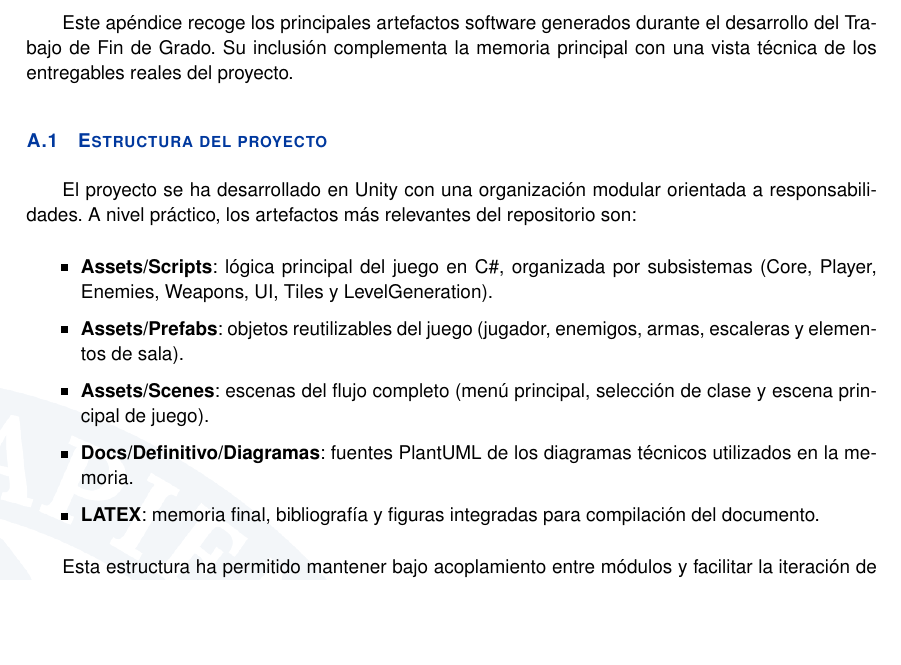
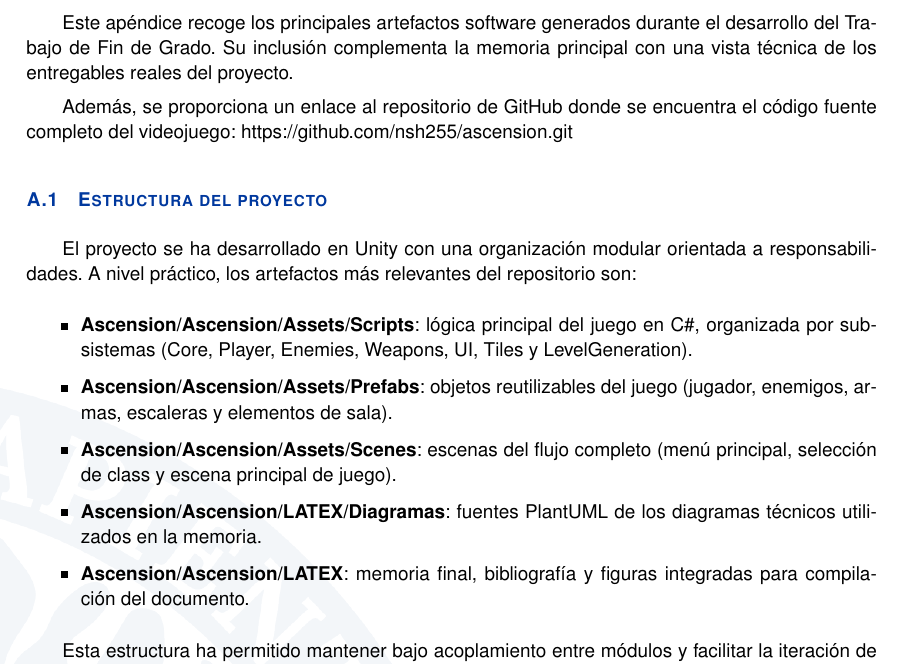
Before and after one commit to nsh255/TFE, a LaTeX thesis (Ascension/Ascension/LATEX/main.tex, which reads Ascension/Ascension/LATEX/apendice.tex): part of page 127 of 133, cut so that both start at the same text, the shorter picture padded with empty space. Compiled offline with pdfLaTeX.

Commit message:
Refactor code structure for improved readability and maintainability

```diff
--- a/Ascension/Ascension/LATEX/apendice.tex
+++ b/Ascension/Ascension/LATEX/apendice.tex
@@ -2,17 +2,19 @@
 \chapter{Artefactos software}
 
 Este apéndice recoge los principales artefactos software generados durante el desarrollo del Trabajo de Fin de Grado. Su inclusión complementa la memoria principal con una vista técnica de los entregables reales del proyecto.
+
+Además, se proporciona un enlace al repositorio de GitHub donde se encuentra el código fuente completo del videojuego: https://github.com/nsh255/ascension.git
 
 \section{Estructura del proyecto}
 
 El proyecto se ha desarrollado en Unity con una organización modular orientada a responsabilidades. A nivel práctico, los artefactos más relevantes del repositorio son:
 
 \begin{itemize}
-    \item \textbf{Assets/Scripts}: lógica principal del juego en C\#, organizada por subsistemas (Core, Player, Enemies, Weapons, UI, Tiles y LevelGeneration).
-    \item \textbf{Assets/Prefabs}: objetos reutilizables del juego (jugador, enemigos, armas, escaleras y elementos de sala).
-    \item \textbf{Assets/Scenes}: escenas del flujo completo (menú principal, selección de clase y escena principal de juego).
-    \item \textbf{Docs/Definitivo/Diagramas}: fuentes PlantUML de los diagramas técnicos utilizados en la memoria.
-    \item \textbf{LATEX}: memoria final, bibliografía y figuras integradas para compilación del documento.
+    \item \textbf{Ascension/Ascension/Assets/Scripts}: lógica principal del juego en C\#, organizada por subsistemas (Core, Player, Enemies, Weapons, UI, Tiles y LevelGeneration).
+    \item \textbf{Ascension/Ascension/Assets/Prefabs}: objetos reutilizables del juego (jugador, enemigos, armas, escaleras y elementos de sala).
+    \item \textbf{Ascension/Ascension/Assets/Scenes}: escenas del flujo completo (menú principal, selección de class y escena principal de juego).
+    \item \textbf{Ascension/Ascension/LATEX/Diagramas}: fuentes PlantUML de los diagramas técnicos utilizados en la memoria.
+    \item \textbf{Ascension/Ascension/LATEX}: memoria final, bibliografía y figuras integradas para compilación del documento.
 \end{itemize}
 
 Esta estructura ha permitido mantener bajo acoplamiento entre módulos y facilitar la iteración de mecánicas.
```
Also changed, not shown: 1 other file.
